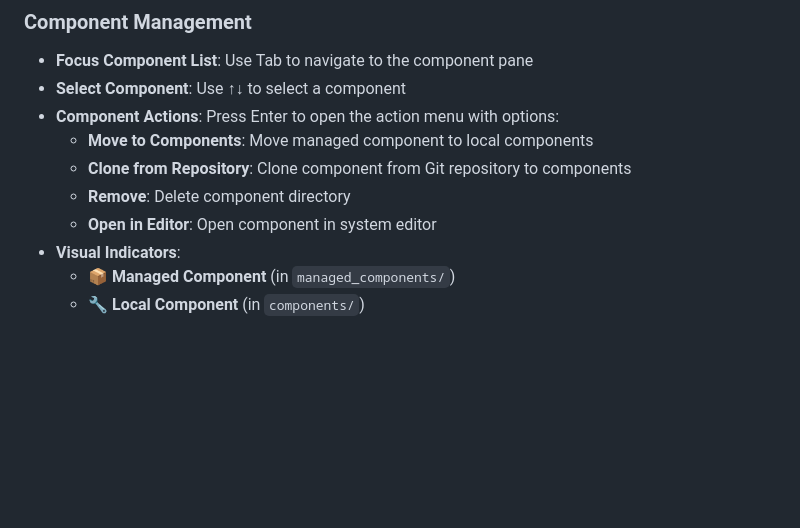
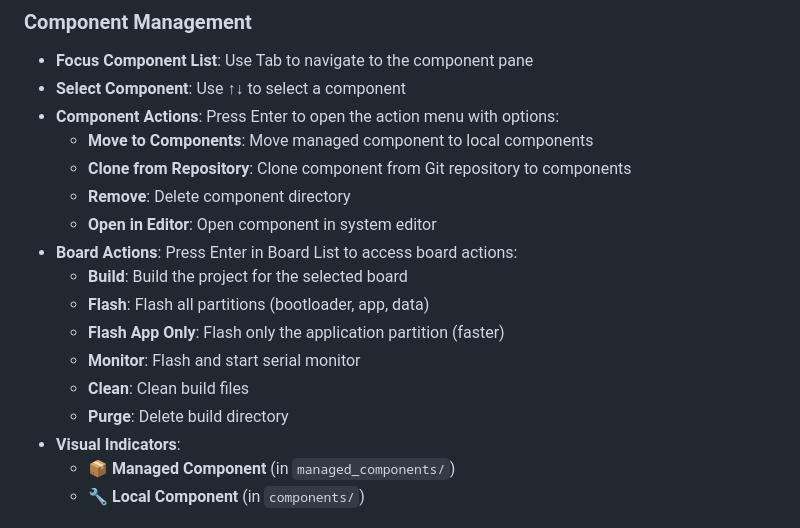
Before and after one commit to georgik/espbrew, a Markdown page: README.md, the part around the change. Drawn GitHub-style; blank space fills up the shorter version.

Commit message:
Add Flash App Only feature to README documentation

```diff
--- a/README.md
+++ b/README.md
@@ -159,6 +159,13 @@ ESPBrew will:
   - **Clone from Repository**: Clone component from Git repository to components
   - **Remove**: Delete component directory
   - **Open in Editor**: Open component in system editor
+- **Board Actions**: Press Enter in Board List to access board actions:
+  - **Build**: Build the project for the selected board
+  - **Flash**: Flash all partitions (bootloader, app, data)
+  - **Flash App Only**: Flash only the application partition (faster)
+  - **Monitor**: Flash and start serial monitor
+  - **Clean**: Clean build files
+  - **Purge**: Delete build directory
 - **Visual Indicators**:
   - 📦 **Managed Component** (in `managed_components/`)
   - 🔧 **Local Component** (in `components/`)
```
